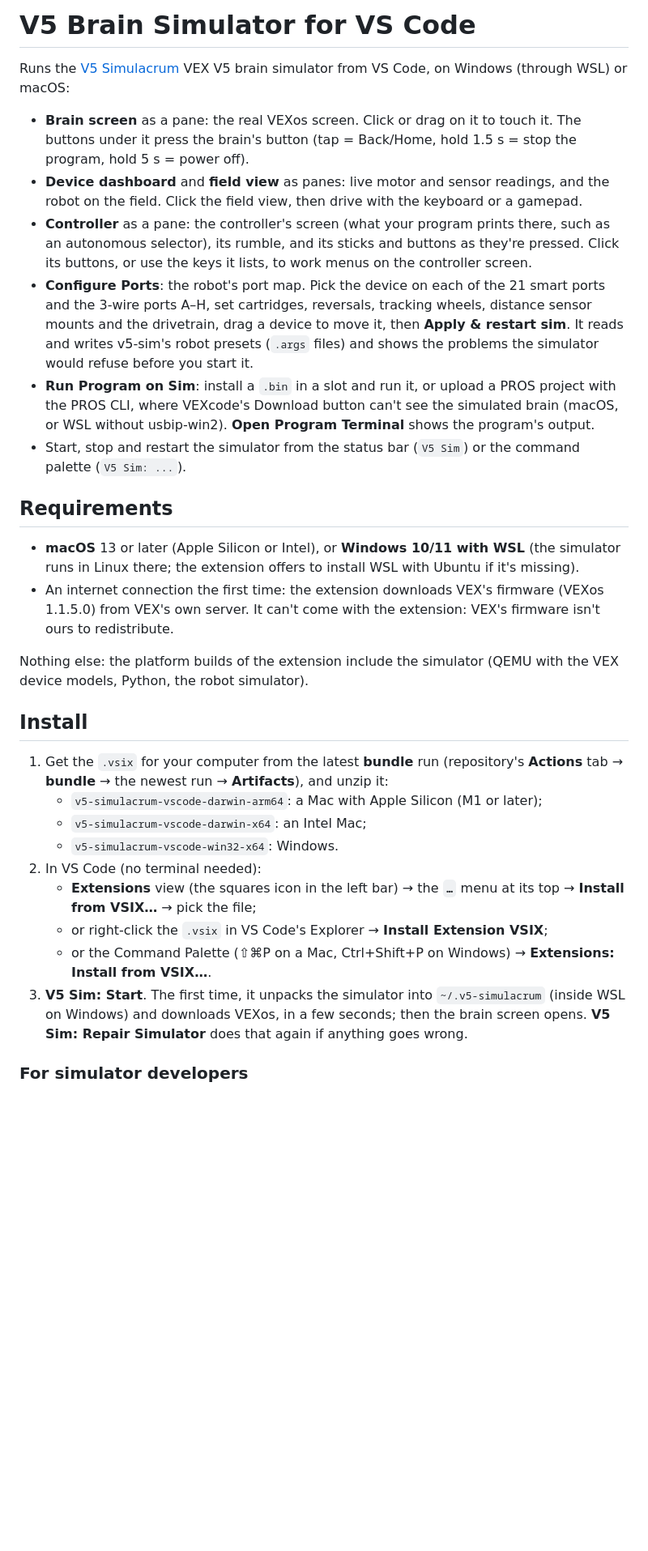
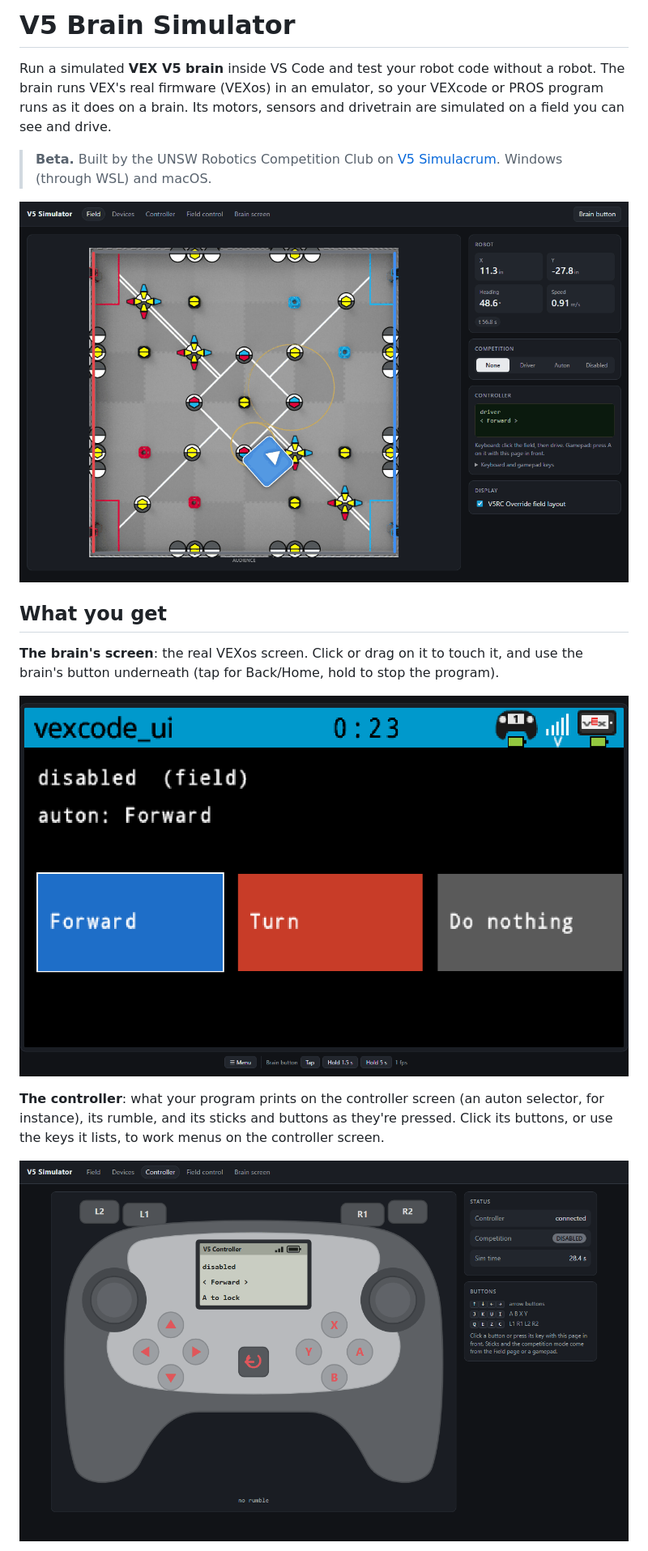
Before and after one commit to UNSW-Robotics-Competition-Club/v5-simulacrum-vscode, a Markdown page: README.md, the part around one of its changes. Shown at 81% size. Drawn GitHub-style; pictures changed too: media/screenshots/brain.png (added), media/screenshots/controller.png (added), media/screenshots/field.png (added); blank space fills up the shorter version.

```diff
--- a/README.md
+++ b/README.md
@@ -1,32 +1,18 @@
-# V5 Brain Simulator for VS Code
+# V5 Brain Simulator
 
-Runs the [V5 Simulacrum](https://github.com/UNSW-Robotics-Competition-Club/v5-simulacrum) VEX V5 brain simulator from VS Code, on Windows (through WSL) or macOS:
+Run a simulated **VEX V5 brain** inside VS Code and test your robot code without a robot. The brain runs VEX's real firmware (VEXos) in an emulator, so your VEXcode or PROS program runs as it does on a brain. Its motors, sensors and drivetrain are simulated on a field you can see and drive.
 
-- **Brain screen** as a pane: the real VEXos screen. Click or drag on it to touch it. The buttons under it press the brain's button (tap = Back/Home, hold 1.5 s = stop the program, hold 5 s = power off).
-- **Device dashboard** and **field view** as panes: live motor and sensor readings, and the robot on the field. Click the field view, then drive with the keyboard or a gamepad.
-- **Controller** as a pane: the controller's screen (what your program prints there, such as an autonomous selector), its rumble, and its sticks and buttons as they're pressed. Click its buttons, or use the keys it lists, to work menus on the controller screen.
-- **Configure Ports**: the robot's port map. Pick the device on each of the 21 smart ports and the 3-wire ports A–H, set cartridges, reversals, tracking wheels, distance sensor mounts and the drivetrain, drag a device to move it, then **Apply & restart sim**. It reads and writes v5-sim's robot presets (`.args` files) and shows the problems the simulator would refuse before you start it.
-- **Run Program on Sim**: install a `.bin` in a slot and run it, or upload a PROS project with the PROS CLI, where VEXcode's Download button can't see the simulated brain (macOS, or WSL without usbip-win2). **Open Program Terminal** shows the program's output.
-- Start, stop and restart the simulator from the status bar (`V5 Sim`) or the command palette (`V5 Sim: ...`).
+> **Beta.** Built by the UNSW Robotics Competition Club on [V5 Simulacrum](https://github.com/UNSW-Robotics-Competition-Club/v5-simulacrum). Windows (through WSL) and macOS.
 
-## Requirements
+![The field view: the simulated robot on a V5RC field, with its position, heading and speed, the competition switch and the controller's screen](media/screenshots/field.png)
 
-- **macOS** 13 or later (Apple Silicon or Intel), or **Windows 10/11 with WSL** (the simulator runs in Linux there; the extension offers to install WSL with Ubuntu if it's missing).
-- An internet connection the first time: the extension downloads VEX's firmware (VEXos 1.1.5.0) from VEX's own server. It can't come with the extension: VEX's firmware isn't ours to redistribute.
+## What you get
 
-Nothing else: the platform builds of the extension include the simulator (QEMU with the VEX device models, Python, the robot simulator).
+**The brain's screen**: the real VEXos screen. Click or drag on it to touch it, and use the brain's button underneath (tap for Back/Home, hold to stop the program).
 
-## Install
+![The brain screen pane showing a program's autonomous selector](media/screenshots/brain.png)
 
-1. Get the `.vsix` for your computer from the latest **bundle** run (repository's **Actions** tab → **bundle** → the newest run → **Artifacts**), and unzip it:
-   - `v5-simulacrum-vscode-darwin-arm64`: a Mac with Apple Silicon (M1 or later);
-   - `v5-simulacrum-vscode-darwin-x64`: an Intel Mac;
-   - `v5-simulacrum-vscode-win32-x64`: Windows.
-2. In VS Code (no terminal needed):
-   - **Extensions** view (the squares icon in the left bar) → the **`…`** menu at its top → **Install from VSIX…** → pick the file;
-   - or right-click the `.vsix` in VS Code's Explorer → **Install Extension VSIX**;
-   - or the Command Palette (⇧⌘P on a Mac, Ctrl+Shift+P on Windows) → **Extensions: Install from VSIX…**.
-3. **V5 Sim: Start**. The first time, it unpacks the simulator into `~/.v5-simulacrum` (inside WSL on Windows) and downloads VEXos, in a few seconds; then the brain screen opens. **V5 Sim: Repair Simulator** does that again if anything goes wrong.
+**The controller**: what your program prints on the controller screen (an auton selector, for instance), its rumble, and its sticks and buttons as they're pressed. Click its buttons, or use the keys it lists, to work menus on the controller screen.
 
-### For simulator developers
+![The Controller pane: a V5 controller with its screen showing an auton selector](media/screenshots/controller.png)
 
```
Also changed, not shown: other parts of README.md (+43 -64 lines), CHANGELOG.md (added, +18 -0 lines), DEVELOPMENT.md (added, +67 -0 lines), media/icon.png (added), media/screenshots/devices.png (added), 3 other files.
